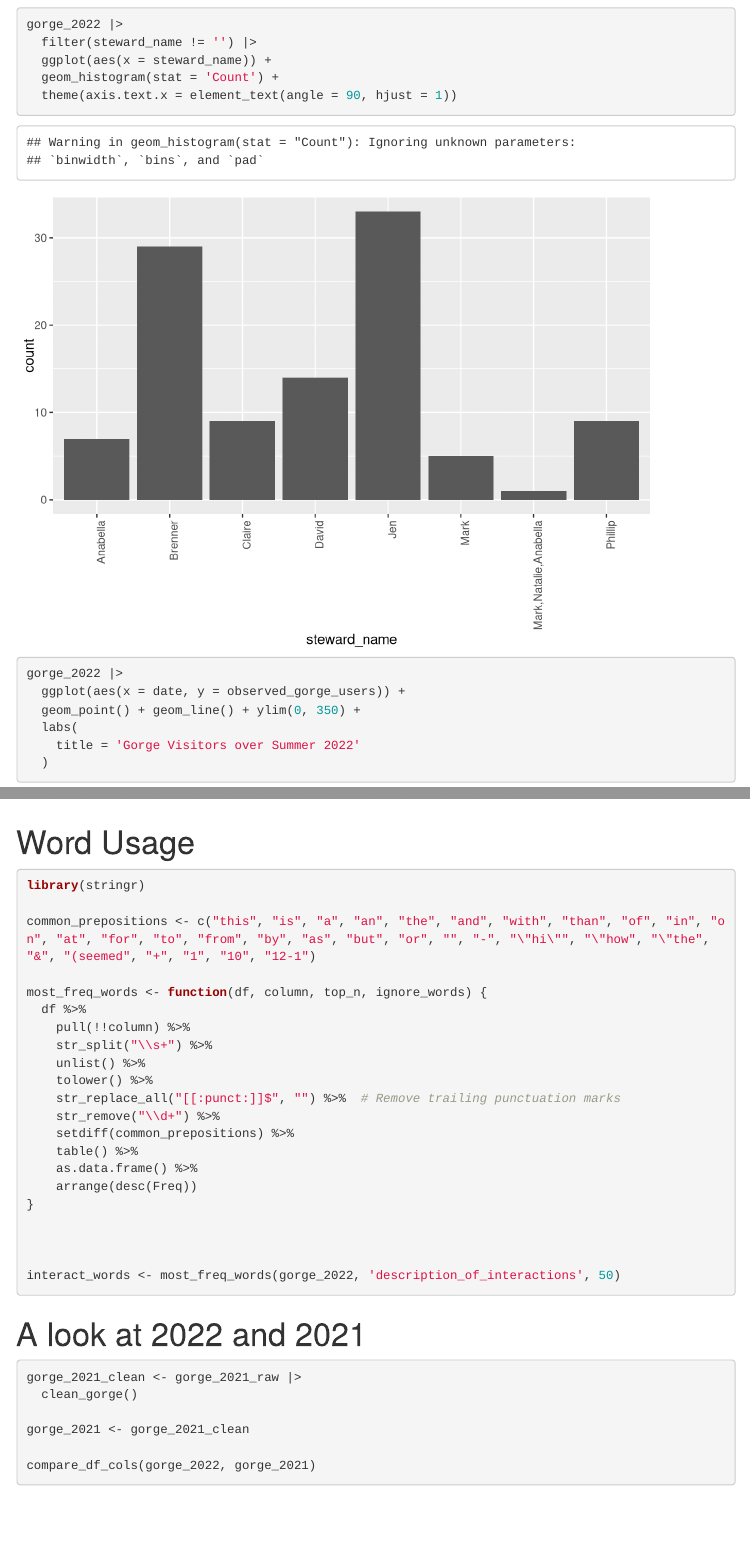
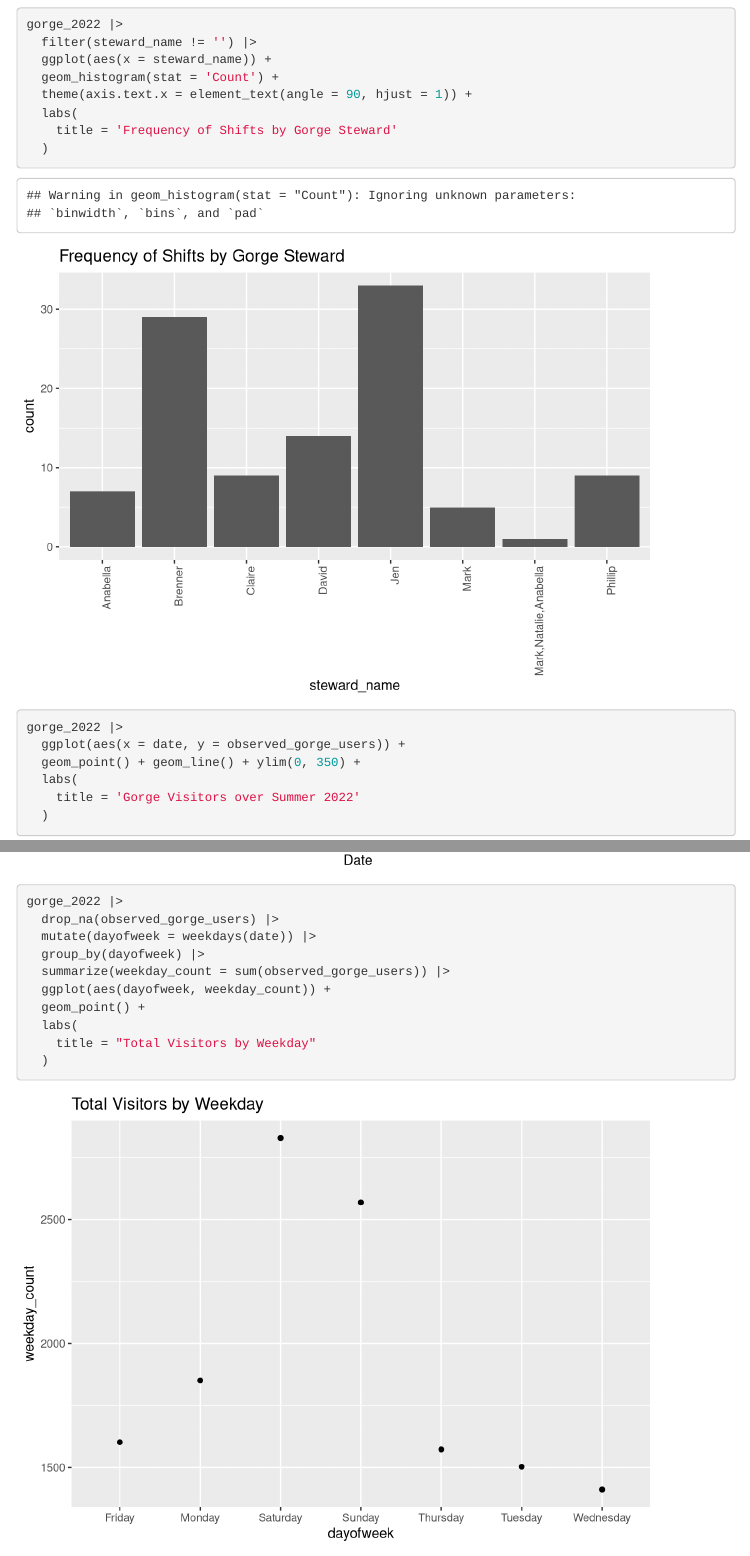
Before and after one commit to Ming-DeMers/cornell-gorges, an R Markdown document (gorges_report.Rmd): the page in a window 1100 px wide, from 2180 px down before the commit and from 2170 px down after it, so that both start at the same text, and a second part further down, joined at a grey line. Rendered offline with R 4.5, knitr and Pandoc, with nearby package versions; some code elsewhere in the file could not run offline; menus at the side of the page are left out; column names are cleaned by a stand-in for the janitor package.

Commit message:
added 2021-2022 table and by-week vis

````diff
--- a/gorges_report.Rmd
+++ b/gorges_report.Rmd
@@ -107,7 +107,10 @@ gorge_2022 |>
   filter(steward_name != '') |>
   ggplot(aes(x = steward_name)) +
   geom_histogram(stat = 'Count') +
-  theme(axis.text.x = element_text(angle = 90, hjust = 1))
+  theme(axis.text.x = element_text(angle = 90, hjust = 1)) +
+  labs(
+    title = 'Frequency of Shifts by Gorge Steward'
+  )
 
 gorge_2022 |>
   ggplot(aes(x = date, y = observed_gorge_users)) +
@@ -123,6 +126,17 @@ gorge_2022 |>
   labs(title = "Gorge Users and Violations in Summer 2022",
        x = "Date",
        y = "Count")
+
+gorge_2022 |>
+  drop_na(observed_gorge_users) |>
+  mutate(dayofweek = weekdays(date)) |>
+  group_by(dayofweek) |>
+  summarize(weekday_count = sum(observed_gorge_users)) |>
+  ggplot(aes(dayofweek, weekday_count)) +
+  geom_point() +
+  labs(
+    title = "Total Visitors by Weekday"
+  )
 
 ```
 # Word Usage
````
Also changed, not shown: gorges_report.html, gorges_report.Rmd (4 more changed lines).
